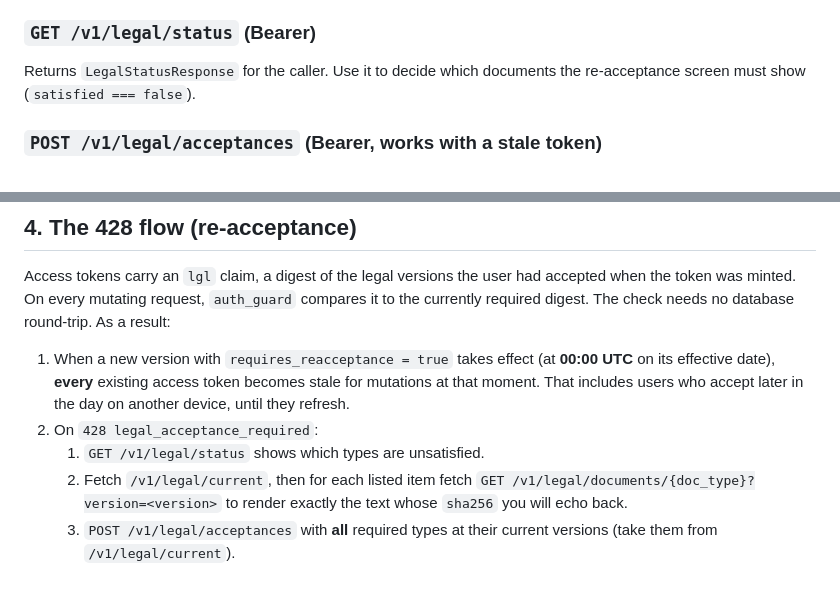
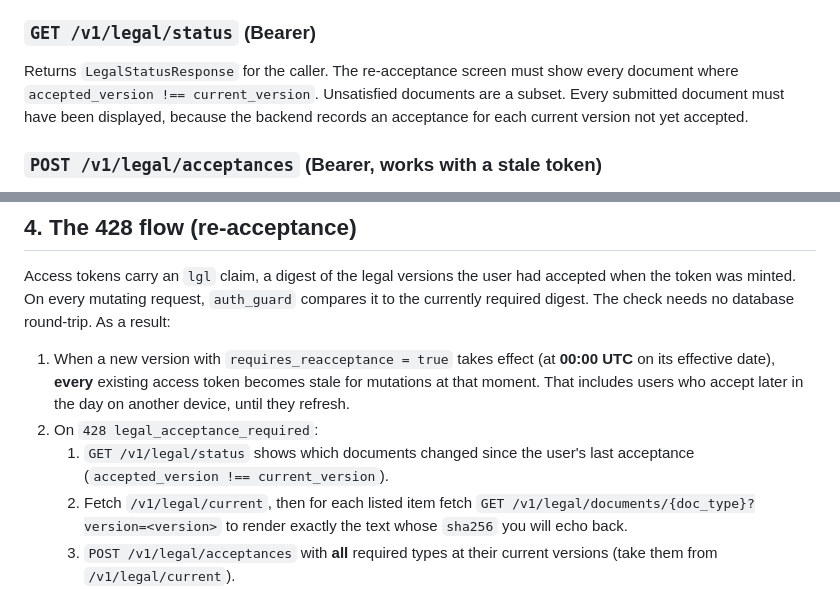
Before and after one commit to gearbox/apex, a Markdown page: docs/contracts/legal-documents-contract.md, 2 parts joined by grey strips. GitHub-like rendering.

Commit message:
Update legal contract wording

```diff
--- a/docs/contracts/legal-documents-contract.md
+++ b/docs/contracts/legal-documents-contract.md
@@ -83,7 +83,7 @@ Returns the current version of each **required** document: `{ documents: LegalDo
 
 ### `GET /v1/legal/status` (Bearer)
 
-Returns `LegalStatusResponse` for the caller. Use it to decide which documents the re-acceptance screen must show (`satisfied === false`).
+Returns `LegalStatusResponse` for the caller. The re-acceptance screen must show every document where `accepted_version !== current_version`. Unsatisfied documents are a subset. Every submitted document must have been displayed, because the backend records an acceptance for each current version not yet accepted.
 
 ### `POST /v1/legal/acceptances` (Bearer, works with a stale token)
 
@@ -146,7 +146,7 @@ Access tokens carry an `lgl` claim, a digest of the legal versions the user had
 
 1. When a new version with `requires_reacceptance = true` takes effect (at **00:00 UTC** on its effective date), **every** existing access token becomes stale for mutations at that moment. That includes users who accept later in the day on another device, until they refresh.
 2. On `428 legal_acceptance_required`:
-   1. `GET /v1/legal/status` shows which types are unsatisfied.
+   1. `GET /v1/legal/status` shows which documents changed since the user's last acceptance (`accepted_version !== current_version`).
    2. Fetch `/v1/legal/current`, then for each listed item fetch `GET /v1/legal/documents/{doc_type}?version=<version>` to render exactly the text whose `sha256` you will echo back.
    3. `POST /v1/legal/acceptances` with **all** required types at their current versions (take them from `/v1/legal/current`).
    4. **`POST /v1/auth/refresh`**. The new access token carries the updated `lgl`.
```
